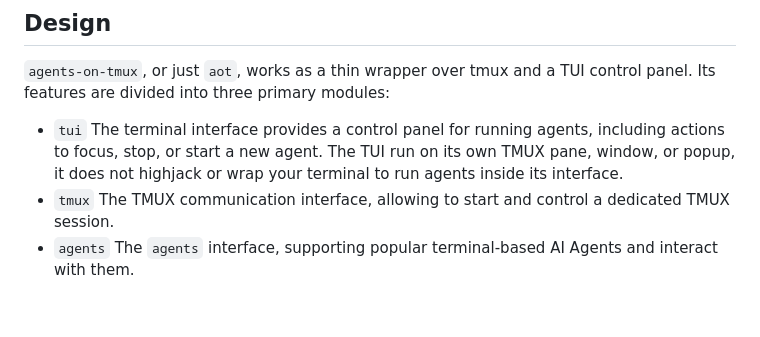
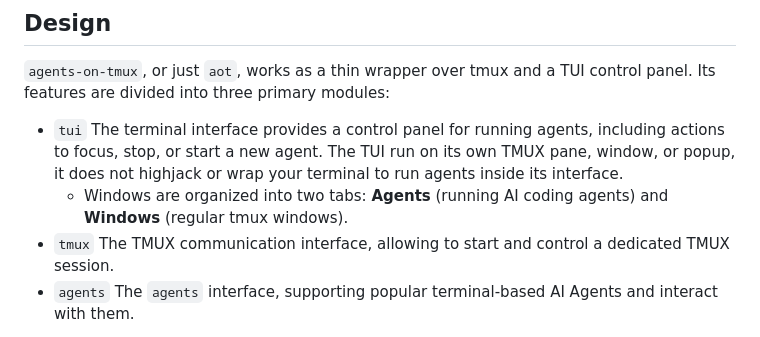
Before and after one commit to paulodiovani/agents-on-tmux, a Markdown page: README.md, the part around the change. Drawn GitHub-style; blank space fills up the shorter version.

```diff
--- a/README.md
+++ b/README.md
@@ -8,6 +8,7 @@ A TMUX-based AI Agents orchestrator.
 
 - `tui` The terminal interface provides a control panel for running agents, including actions to focus, stop, or start a new agent.
   The TUI run on its own TMUX pane, window, or popup, it does not highjack or wrap your terminal to run agents inside its interface.
+  + Windows are organized into two tabs: **Agents** (running AI coding agents) and **Windows** (regular tmux windows).
 - `tmux` The TMUX communication interface, allowing to start and control a dedicated TMUX session.
 - `agents` The `agents` interface, supporting popular terminal-based AI Agents and interact with them.
 
```
